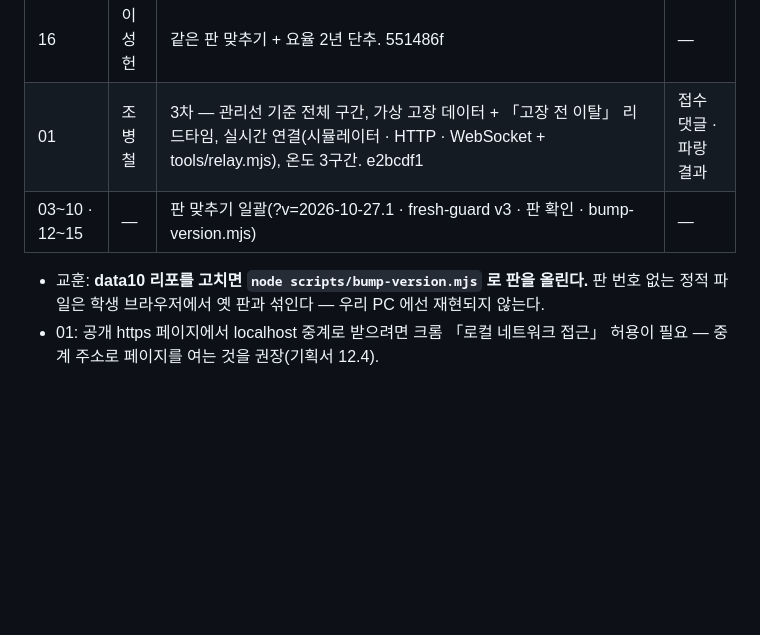
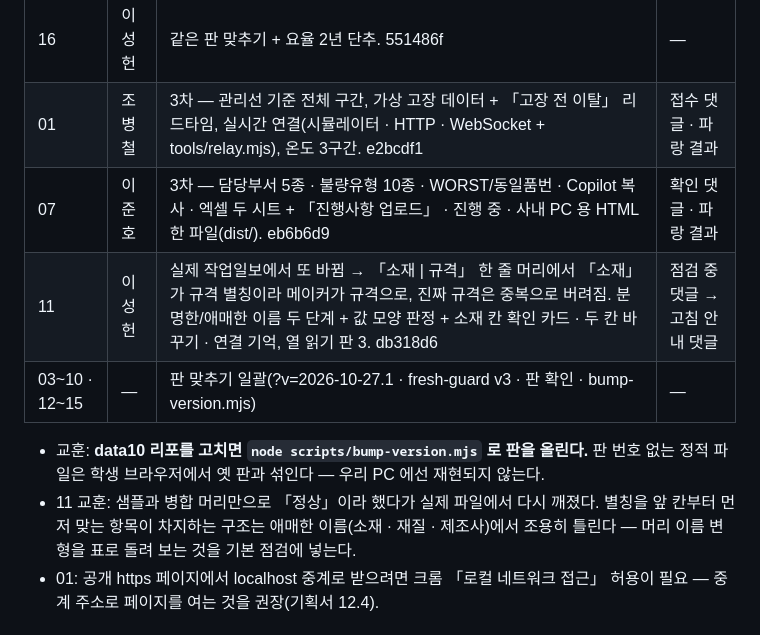
Before and after one commit to aebonlee/data10-00, a Markdown page: docs/2026-10-27_개발일지.md, the part around the change. Drawn GitHub-style; blank space fills up the shorter version.

Commit message:
개발일지 2026-10-27 — 07 3차 · 11 실제 머리 이름 고침
Co-Authored-By: Claude Opus 5.5 <noreply@anthropic.com>

```diff
--- a/docs/2026-10-27_개발일지.md
+++ b/docs/2026-10-27_개발일지.md
@@ -29,9 +29,12 @@
 | 11 | 이성헌 | 「학생 PC에서만 탭·결과 어긋남」 — 현재 판 216가지 조합 대조 정상. 원인 후보 둘을 막음: 옛 판으로 가져와 저장된 자료(파서 판 기록 → 다시 가져오기 안내, 탭 아래 원본 열 표시), 캐시된 옛 js 혼용(?v= · fresh-guard · L.VERSION 대조). 최근 3·6개월 하루 밀림(×30.4일) 수정. bda8e83 | 3차 결과 글에 안내 댓글 |
 | 16 | 이성헌 | 같은 판 맞추기 + 요율 2년 단추. 551486f | — |
 | 01 | 조병철 | 3차 — 관리선 기준 전체 구간, 가상 고장 데이터 + 「고장 전 이탈」 리드타임, 실시간 연결(시뮬레이터 · HTTP · WebSocket + tools/relay.mjs), 온도 3구간. e2bcdf1 | 접수 댓글 · 파랑 결과 |
+| 07 | 이준호 | 3차 — 담당부서 5종 · 불량유형 10종 · WORST/동일품번 · Copilot 복사 · 엑셀 두 시트 + 「진행사항 업로드」 · 진행 중 · 사내 PC 용 HTML 한 파일(dist/). eb6b6d9 | 확인 댓글 · 파랑 결과 |
+| 11 | 이성헌 | 실제 작업일보에서 또 바뀜 → 「소재 \| 규격」 한 줄 머리에서 「소재」가 규격 별칭이라 메이커가 규격으로, 진짜 규격은 중복으로 버려짐. 분명한/애매한 이름 두 단계 + 값 모양 판정 + 소재 칸 확인 카드 · 두 칸 바꾸기 · 연결 기억, 열 읽기 판 3. db318d6 | 점검 중 댓글 → 고침 안내 댓글 |
 | 03~10 · 12~15 | — | 판 맞추기 일괄(?v=2026-10-27.1 · fresh-guard v3 · 판 확인 · bump-version.mjs) | — |
 
 - 교훈: **data10 리포를 고치면 `node scripts/bump-version.mjs` 로 판을 올린다.** 판 번호 없는 정적 파일은 학생 브라우저에서 옛 판과 섞인다 — 우리 PC 에선 재현되지 않는다.
+- 11 교훈: 샘플과 병합 머리만으로 「정상」이라 했다가 실제 파일에서 다시 깨졌다. 별칭을 앞 칸부터 먼저 맞는 항목이 차지하는 구조는 애매한 이름(소재 · 재질 · 제조사)에서 조용히 틀린다 — 머리 이름 변형을 표로 돌려 보는 것을 기본 점검에 넣는다.
 - 01: 공개 https 페이지에서 localhost 중계로 받으려면 크롬 「로컬 네트워크 접근」 허용이 필요 — 중계 주소로 페이지를 여는 것을 권장(기획서 12.4).
 
 ## 다음 재개 순서
```
